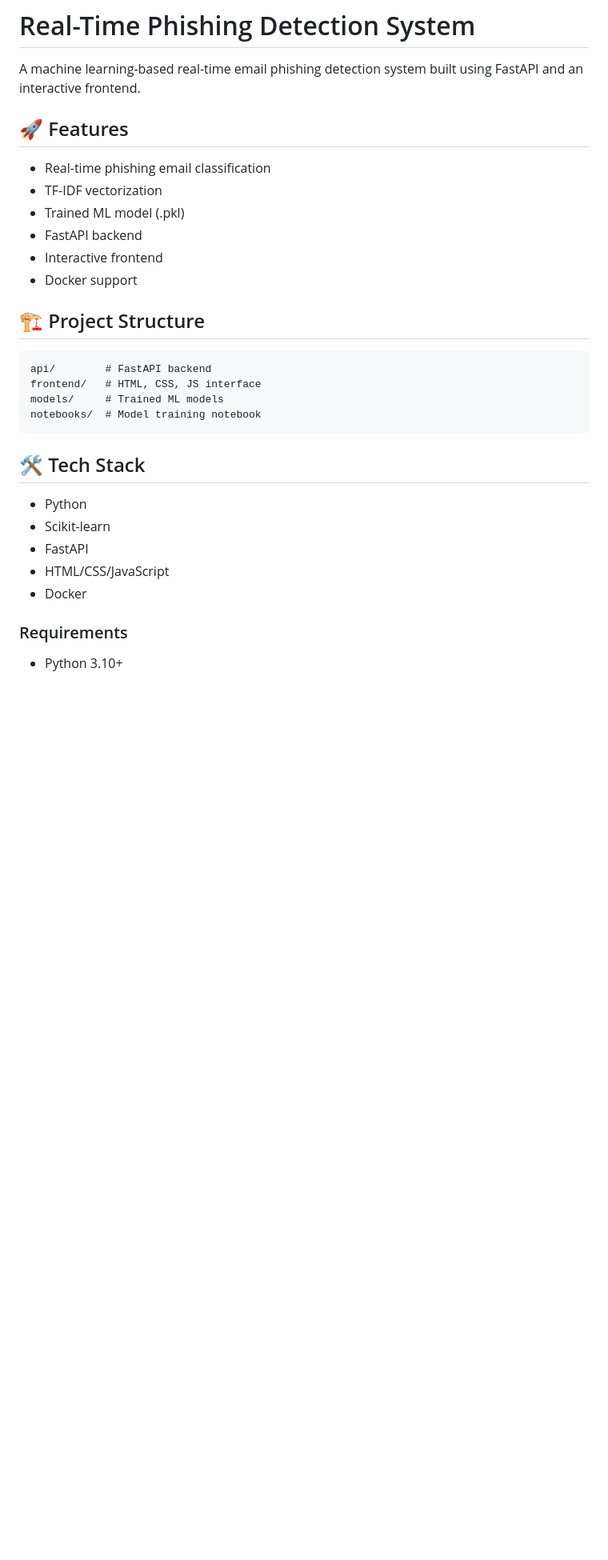
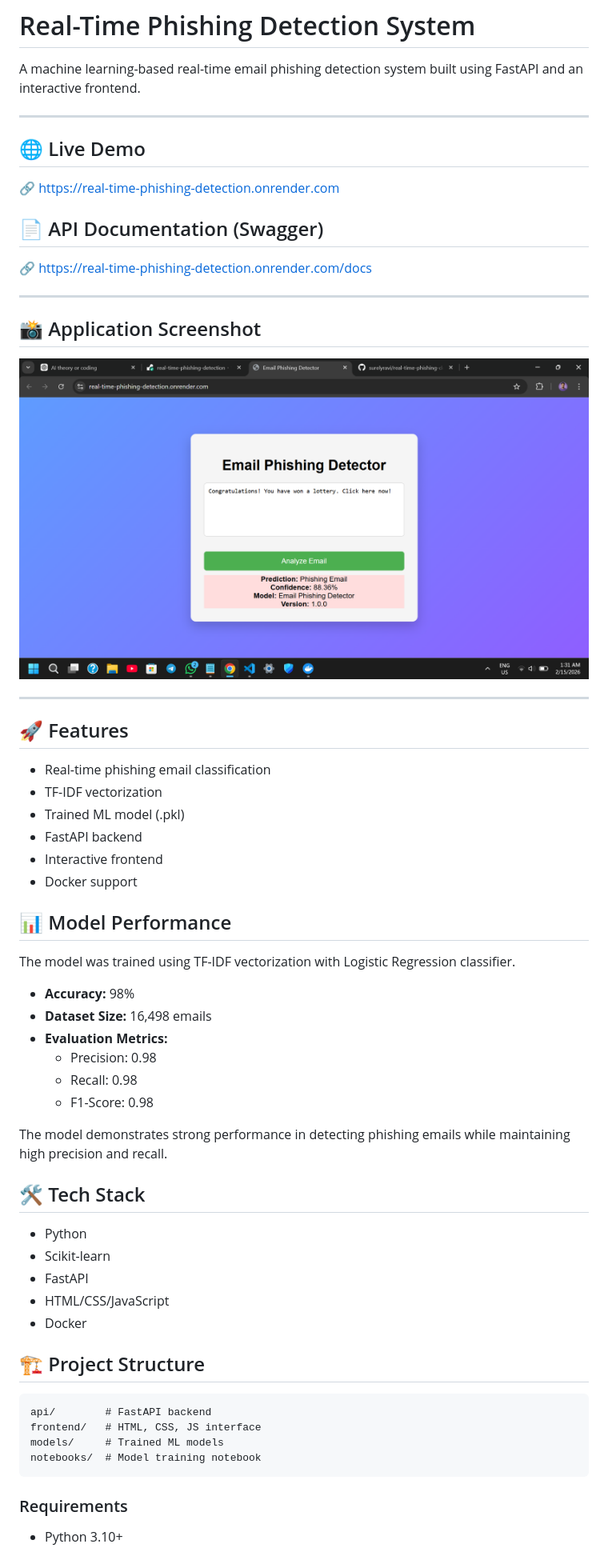
Before and after one commit to surelyravi/real-time-phishing-detection, a Markdown page: README.md, the part around one of its changes. Shown at 80% size. Rendered like a GitHub page; pictures changed too: screenshots/appdemo.png (added); blank space fills up the shorter version.

Commit message:
Update README and add screenshot

````diff
--- a/README.md
+++ b/README.md
@@ -1,6 +1,26 @@
 # Real-Time Phishing Detection System
 
 A machine learning-based real-time email phishing detection system built using FastAPI and an interactive frontend.
+
+---
+
+## 🌐 Live Demo
+
+🔗 https://real-time-phishing-detection.onrender.com
+
+## 📄 API Documentation (Swagger)
+
+🔗 https://real-time-phishing-detection.onrender.com/docs
+
+---
+
+## 📸 Application Screenshot
+
+![Email Phishing Detector Demo](screenshots/appdemo.png)
+
+---
+
+
 
 ## 🚀 Features
 - Real-time phishing email classification
@@ -10,13 +30,19 @@ A machine learning-based real-time email phishing detection system built using F
 - Interactive frontend
 - Docker support
 
-## 🏗 Project Structure
-```
-api/        # FastAPI backend
-frontend/   # HTML, CSS, JS interface
-models/     # Trained ML models
-notebooks/  # Model training notebook
-```
+
+## 📊 Model Performance
+
+The model was trained using TF-IDF vectorization with Logistic Regression classifier.
+
+- **Accuracy:** 98%
+- **Dataset Size:** 16,498 emails
+- **Evaluation Metrics:**
+  - Precision: 0.98
+  - Recall: 0.98
+  - F1-Score: 0.98
+
+The model demonstrates strong performance in detecting phishing emails while maintaining high precision and recall.
 
 
 
@@ -26,6 +52,17 @@ notebooks/  # Model training notebook
 - FastAPI
 - HTML/CSS/JavaScript
 - Docker
+
+
+
+
+## 🏗 Project Structure
+```
+api/        # FastAPI backend
+frontend/   # HTML, CSS, JS interface
+models/     # Trained ML models
+notebooks/  # Model training notebook
+```
 
 
 
````
Also changed, not shown: other parts of README.md (+1 -1 lines), 2 other files.
